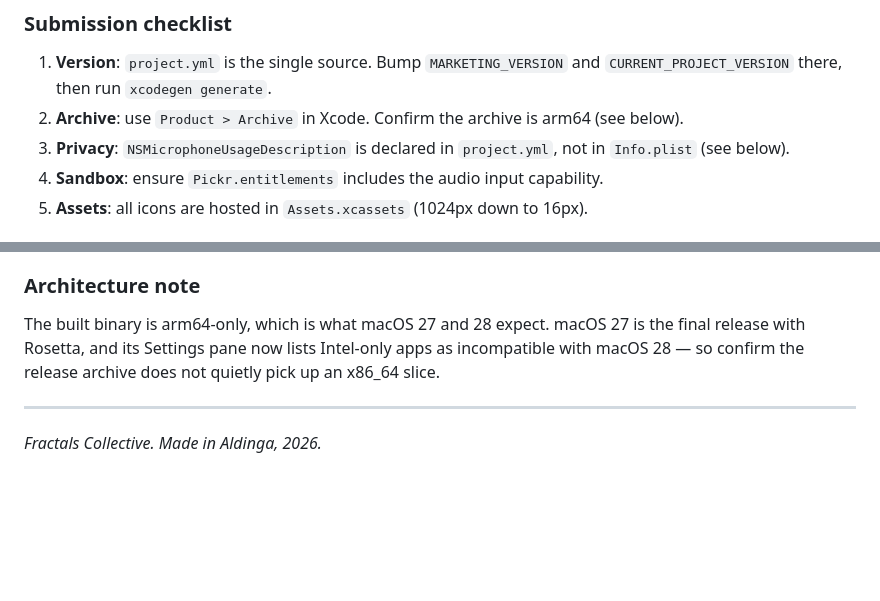
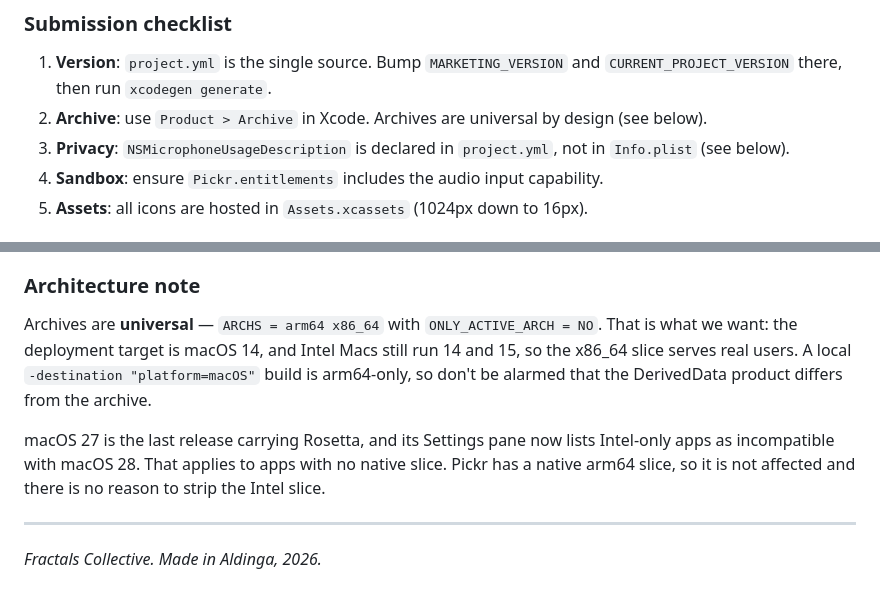
Before and after one commit to flyingsotong/pickr, a Markdown page: CONTEXT.md, 2 parts joined by grey strips. Rendered like a GitHub page; blank space fills up the shorter version.

Commit message:
Correct architecture note: archives are universal (arm64 + x86_64)
Verified via showBuildSettings (ARCHS = arm64 x86_64, ONLY_ACTIVE_ARCH = NO).
The earlier note claiming arm64-only and warning against an Intel slice was wrong:
with a macOS 14 deployment target the x86_64 slice still serves Intel Macs.

```diff
--- a/CONTEXT.md
+++ b/CONTEXT.md
@@ -121,7 +121,7 @@ caching an old copy:
 
 ### Submission checklist
 1. **Version**: `project.yml` is the single source. Bump `MARKETING_VERSION` and `CURRENT_PROJECT_VERSION` there, then run `xcodegen generate`.
-2. **Archive**: use `Product > Archive` in Xcode. Confirm the archive is arm64 (see below).
+2. **Archive**: use `Product > Archive` in Xcode. Archives are universal by design (see below).
 3. **Privacy**: `NSMicrophoneUsageDescription` is declared in `project.yml`, not in `Info.plist` (see below).
 4. **Sandbox**: ensure `Pickr.entitlements` includes the audio input capability.
 5. **Assets**: all icons are hosted in `Assets.xcassets` (1024px down to 16px).
@@ -142,9 +142,14 @@ see your mic is active."), because that is the shorter, plainer one. Confirm aga
 shipped if a change there would matter for App Review.
 
 ### Architecture note
-The built binary is arm64-only, which is what macOS 27 and 28 expect. macOS 27 is the final release
-with Rosetta, and its Settings pane now lists Intel-only apps as incompatible with macOS 28 — so
-confirm the release archive does not quietly pick up an x86_64 slice.
+Archives are **universal** — `ARCHS = arm64 x86_64` with `ONLY_ACTIVE_ARCH = NO`. That is what we
+want: the deployment target is macOS 14, and Intel Macs still run 14 and 15, so the x86_64 slice
+serves real users. A local `-destination "platform=macOS"` build is arm64-only, so don't be alarmed
+that the DerivedData product differs from the archive.
+
+macOS 27 is the last release carrying Rosetta, and its Settings pane now lists Intel-only apps as
+incompatible with macOS 28. That applies to apps with no native slice. Pickr has a native arm64
+slice, so it is not affected and there is no reason to strip the Intel slice.
 
 ---
 
```
